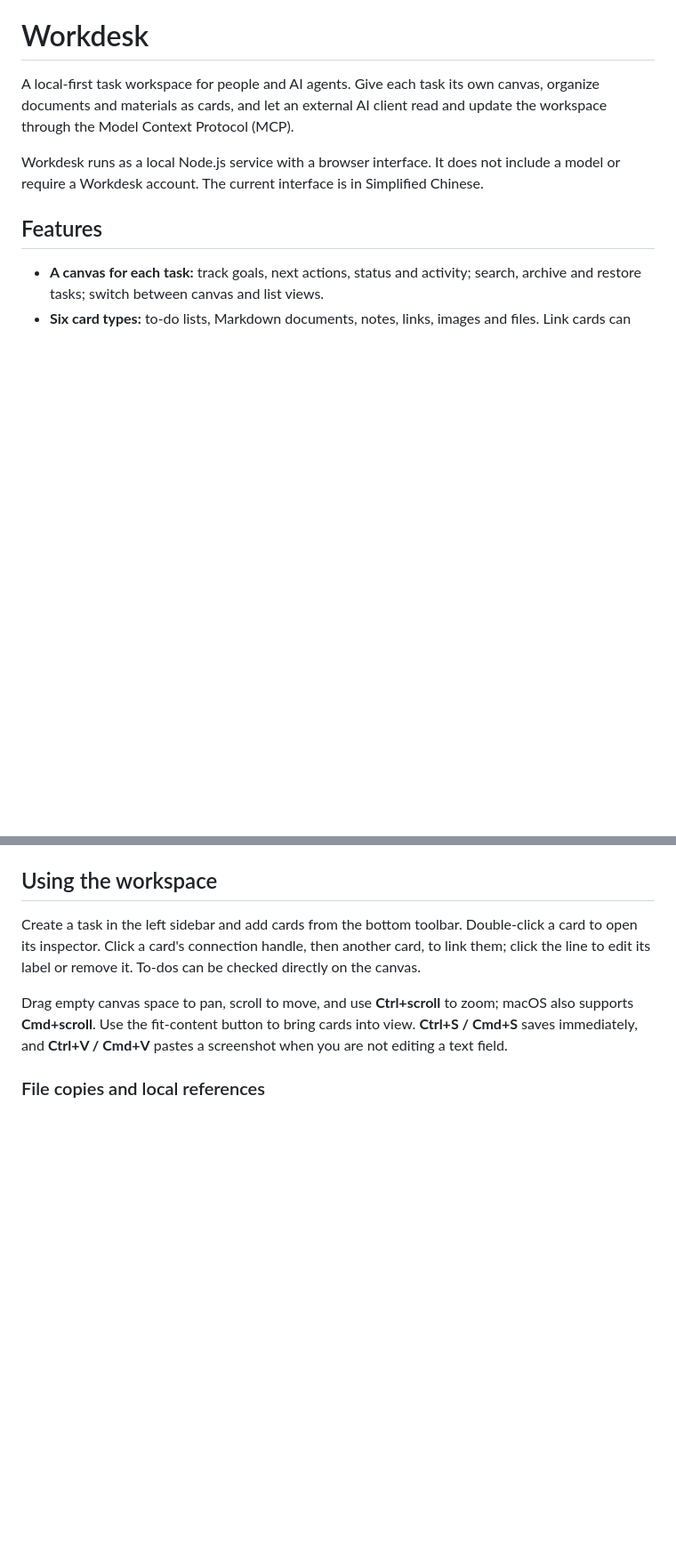
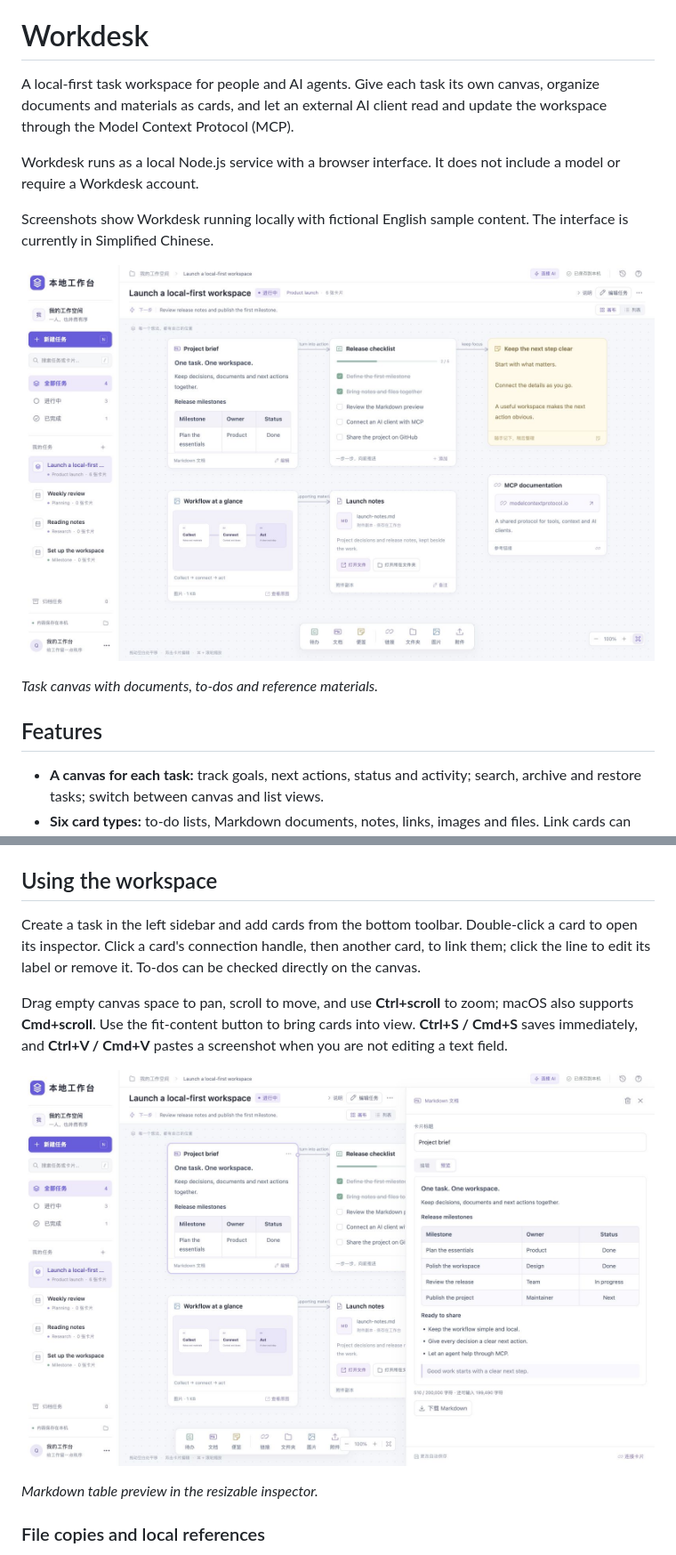
Before and after one commit to msly5/workdesk, a Markdown page: README.md, 2 parts joined by grey strips. Shown at 89% size. Rendered like a GitHub page; pictures changed too: docs/screenshots/canvas-overview.jpg (added), docs/screenshots/markdown-preview.jpg (added); blank space fills up the shorter version.

```diff
--- a/README.md
+++ b/README.md
@@ -4,7 +4,13 @@ English | [简体中文](README.zh-CN.md)
 
 A local-first task workspace for people and AI agents. Give each task its own canvas, organize documents and materials as cards, and let an external AI client read and update the workspace through the Model Context Protocol (MCP).
 
-Workdesk runs as a local Node.js service with a browser interface. It does not include a model or require a Workdesk account. The current interface is in Simplified Chinese.
+Workdesk runs as a local Node.js service with a browser interface. It does not include a model or require a Workdesk account.
+
+Screenshots show Workdesk running locally with fictional English sample content. The interface is currently in Simplified Chinese.
+
+![Workdesk task canvas with documents, to-dos and reference materials](docs/screenshots/canvas-overview.jpg)
+
+*Task canvas with documents, to-dos and reference materials.*
 
 ## Features
 
@@ -50,6 +56,10 @@ Create a task in the left sidebar and add cards from the bottom toolbar. Double-
 
 Drag empty canvas space to pan, scroll to move, and use **Ctrl+scroll** to zoom; macOS also supports **Cmd+scroll**. Use the fit-content button to bring cards into view. **Ctrl+S / Cmd+S** saves immediately, and **Ctrl+V / Cmd+V** pastes a screenshot when you are not editing a text field.
 
+![Markdown table displayed in Workdesk's right-hand inspector](docs/screenshots/markdown-preview.jpg)
+
+*Markdown table preview in the resizable inspector.*
+
 ### File copies and local references
 
 **Import attachment copy** and drag-and-drop copy files into Workdesk's `data` directory. Opening one of these cards edits the Workdesk copy. Later downloads and backups read that same copy, including external edits.
```
Also changed, not shown: other parts of README.md (+4 -0 lines), README.zh-CN.md (+14 -0 lines), docs/screenshots/mcp-connection.jpg (added).
